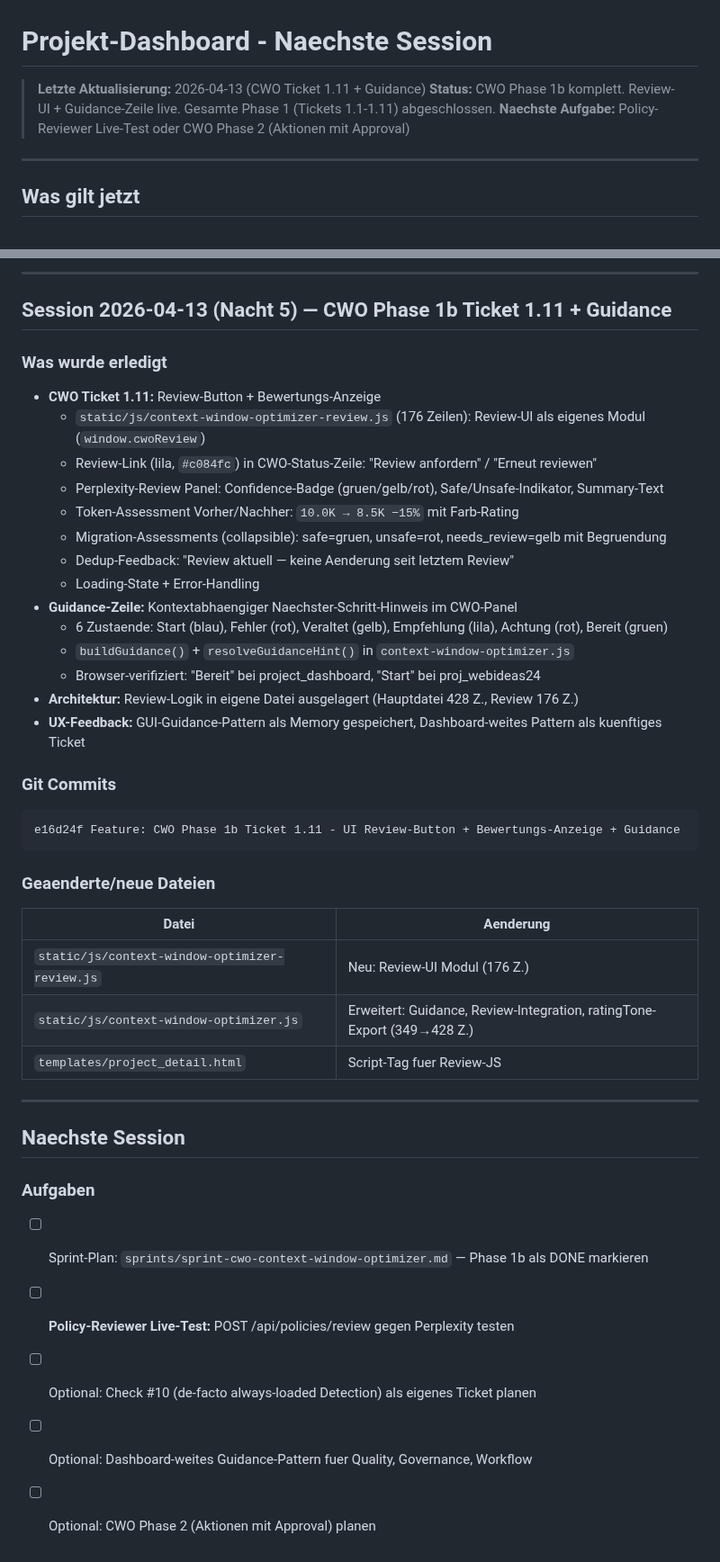
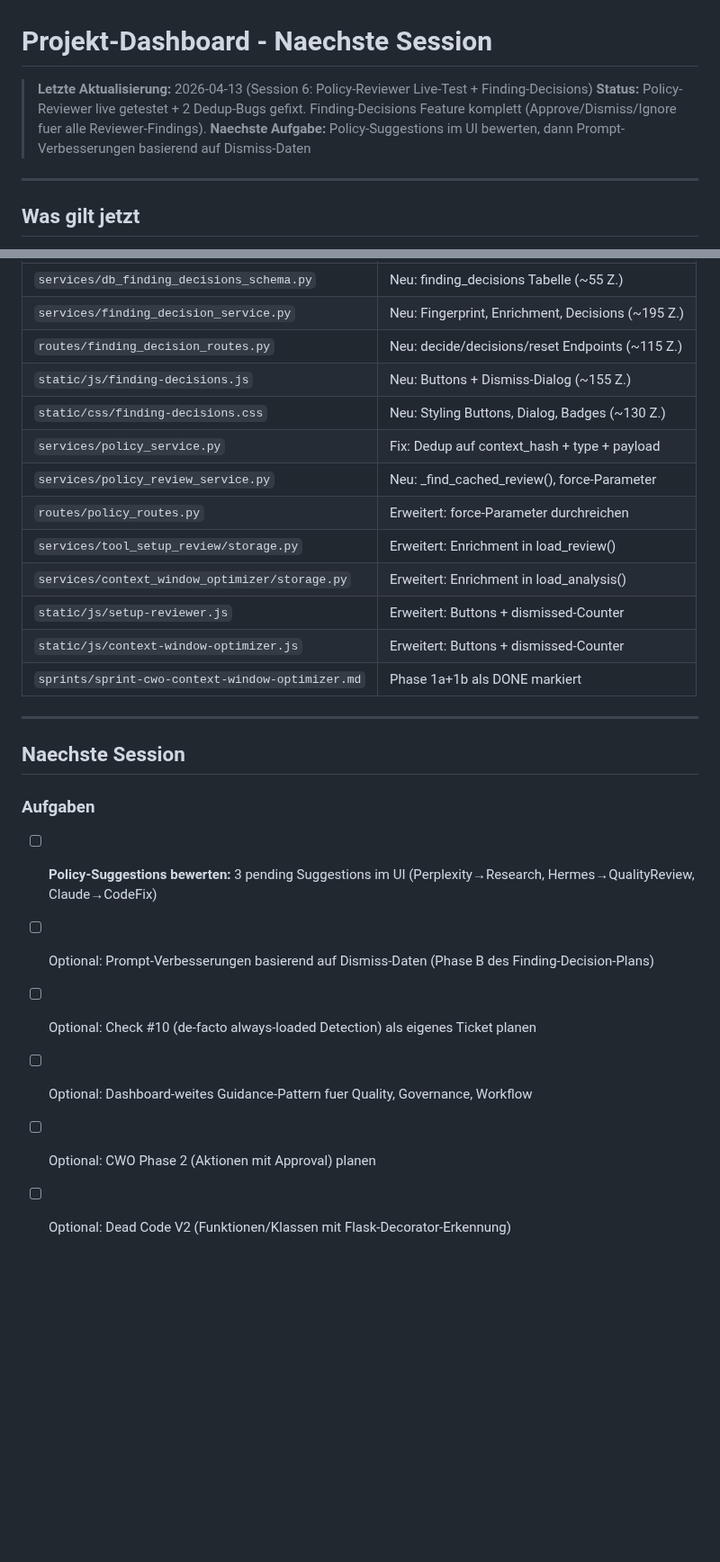
Before and after one commit to web-werkstatt/session-pilot, a Markdown page: next-session.md, 2 parts joined by grey strips. Shown at 90% size. GitHub-like rendering; blank space fills up the shorter version.

````diff
--- a/next-session.md
+++ b/next-session.md
@@ -1,8 +1,8 @@
 # Projekt-Dashboard - Naechste Session
 
-> **Letzte Aktualisierung:** 2026-04-13 (CWO Ticket 1.11 + Guidance)
-> **Status:** CWO Phase 1b komplett. Review-UI + Guidance-Zeile live. Gesamte Phase 1 (Tickets 1.1-1.11) abgeschlossen.
-> **Naechste Aufgabe:** Policy-Reviewer Live-Test oder CWO Phase 2 (Aktionen mit Approval)
+> **Letzte Aktualisierung:** 2026-04-13 (Session 6: Policy-Reviewer Live-Test + Finding-Decisions)
+> **Status:** Policy-Reviewer live getestet + 2 Dedup-Bugs gefixt. Finding-Decisions Feature komplett (Approve/Dismiss/Ignore fuer alle Reviewer-Findings).
+> **Naechste Aufgabe:** Policy-Suggestions im UI bewerten, dann Prompt-Verbesserungen basierend auf Dismiss-Daten
 
 ---
 
@@ -157,42 +132,25 @@ Dashboard laeuft als systemd-Service auf Port 5055, Backup taeglich 12:30.
----
-
-## Session 2026-04-13 (Nacht 5) — CWO Phase 1b Ticket 1.11 + Guidance
-
-### Was wurde erledigt
-- **CWO Ticket 1.11:** Review-Button + Bewertungs-Anzeige
-  - `static/js/context-window-optimizer-review.js` (176 Zeilen): Review-UI als eigenes Modul (`window.cwoReview`)
-  - Review-Link (lila, `#c084fc`) in CWO-Status-Zeile: "Review anfordern" / "Erneut reviewen"
-  - Perplexity-Review Panel: Confidence-Badge (gruen/gelb/rot), Safe/Unsafe-Indikator, Summary-Text
-  - Token-Assessment Vorher/Nachher: `10.0K → 8.5K −15%` mit Farb-Rating
-  - Migration-Assessments (collapsible): safe=gruen, unsafe=rot, needs_review=gelb mit Begruendung
-  - Dedup-Feedback: "Review aktuell — keine Aenderung seit letztem Review"
-  - Loading-State + Error-Handling
-- **Guidance-Zeile:** Kontextabhaengiger Naechster-Schritt-Hinweis im CWO-Panel
-  - 6 Zustaende: Start (blau), Fehler (rot), Veraltet (gelb), Empfehlung (lila), Achtung (rot), Bereit (gruen)
-  - `buildGuidance()` + `resolveGuidanceHint()` in `context-window-optimizer.js`
-  - Browser-verifiziert: "Bereit" bei project_dashboard, "Start" bei proj_webideas24
-- **Architektur:** Review-Logik in eigene Datei ausgelagert (Hauptdatei 428 Z., Review 176 Z.)
-- **UX-Feedback:** GUI-Guidance-Pattern als Memory gespeichert, Dashboard-weites Pattern als kuenftiges Ticket
-
-### Git Commits
-```
-e16d24f Feature: CWO Phase 1b Ticket 1.11 - UI Review-Button + Bewertungs-Anzeige + Guidance
-```
-
-### Geaenderte/neue Dateien
-| Datei | Aenderung |
-|-------|-----------|
-| `static/js/context-window-optimizer-review.js` | Neu: Review-UI Modul (176 Z.) |
-| `static/js/context-window-optimizer.js` | Erweitert: Guidance, Review-Integration, ratingTone-Export (349→428 Z.) |
-| `templates/project_detail.html` | Script-Tag fuer Review-JS |
+| `services/db_finding_decisions_schema.py` | Neu: finding_decisions Tabelle (~55 Z.) |
+| `services/finding_decision_service.py` | Neu: Fingerprint, Enrichment, Decisions (~195 Z.) |
+| `routes/finding_decision_routes.py` | Neu: decide/decisions/reset Endpoints (~115 Z.) |
+| `static/js/finding-decisions.js` | Neu: Buttons + Dismiss-Dialog (~155 Z.) |
+| `static/css/finding-decisions.css` | Neu: Styling Buttons, Dialog, Badges (~130 Z.) |
+| `services/policy_service.py` | Fix: Dedup auf context_hash + type + payload |
+| `services/policy_review_service.py` | Neu: _find_cached_review(), force-Parameter |
+| `routes/policy_routes.py` | Erweitert: force-Parameter durchreichen |
+| `services/tool_setup_review/storage.py` | Erweitert: Enrichment in load_review() |
+| `services/context_window_optimizer/storage.py` | Erweitert: Enrichment in load_analysis() |
+| `static/js/setup-reviewer.js` | Erweitert: Buttons + dismissed-Counter |
+| `static/js/context-window-optimizer.js` | Erweitert: Buttons + dismissed-Counter |
+| `sprints/sprint-cwo-context-window-optimizer.md` | Phase 1a+1b als DONE markiert |
 
 ---
 
 ## Naechste Session
 
 ### Aufgaben
-- [ ] Sprint-Plan: `sprints/sprint-cwo-context-window-optimizer.md` — Phase 1b als DONE markieren
-- [ ] **Policy-Reviewer Live-Test:** POST /api/policies/review gegen Perplexity testen
+- [ ] **Policy-Suggestions bewerten:** 3 pending Suggestions im UI (Perplexity→Research, Hermes→QualityReview, Claude→CodeFix)
+- [ ] Optional: Prompt-Verbesserungen basierend auf Dismiss-Daten (Phase B des Finding-Decision-Plans)
 - [ ] Optional: Check #10 (de-facto always-loaded Detection) als eigenes Ticket planen
 - [ ] Optional: Dashboard-weites Guidance-Pattern fuer Quality, Governance, Workflow
 - [ ] Optional: CWO Phase 2 (Aktionen mit Approval) planen
+- [ ] Optional: Dead Code V2 (Funktionen/Klassen mit Flask-Decorator-Erkennung)
````
Also changed, not shown: other parts of next-session.md (+21 -46 lines), next-session-archiv.md (+61 -0 lines).
